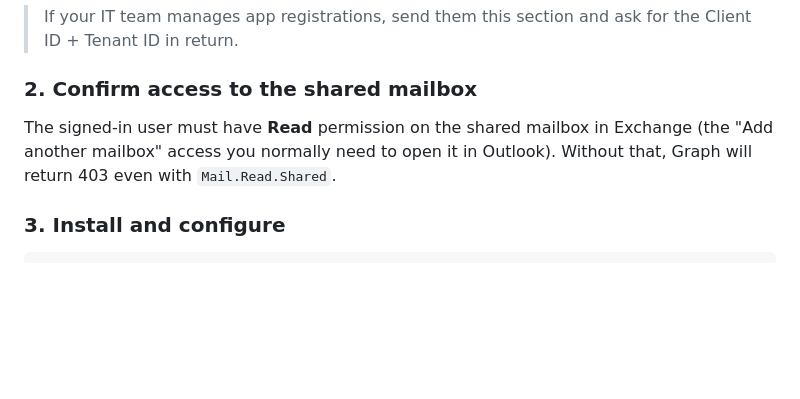
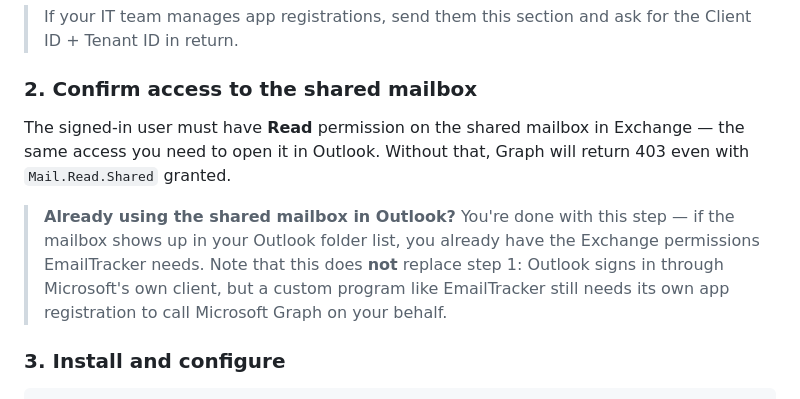
Before and after one commit to MojoJowjow/EmailTracker, a Markdown page: EmailTracker/README.md, the part around the change. Rendered like a GitHub page; blank space fills up the shorter version.

```diff
--- a/EmailTracker/README.md
+++ b/EmailTracker/README.md
@@ -35,7 +35,9 @@ Continuously monitors a shared Microsoft 365 mailbox and displays tracked corres
 
 ### 2. Confirm access to the shared mailbox
 
-The signed-in user must have **Read** permission on the shared mailbox in Exchange (the "Add another mailbox" access you normally need to open it in Outlook). Without that, Graph will return 403 even with `Mail.Read.Shared`.
+The signed-in user must have **Read** permission on the shared mailbox in Exchange — the same access you need to open it in Outlook. Without that, Graph will return 403 even with `Mail.Read.Shared` granted.
+
+> **Already using the shared mailbox in Outlook?** You're done with this step — if the mailbox shows up in your Outlook folder list, you already have the Exchange permissions EmailTracker needs. Note that this does **not** replace step 1: Outlook signs in through Microsoft's own client, but a custom program like EmailTracker still needs its own app registration to call Microsoft Graph on your behalf.
 
 ### 3. Install and configure
 
```
